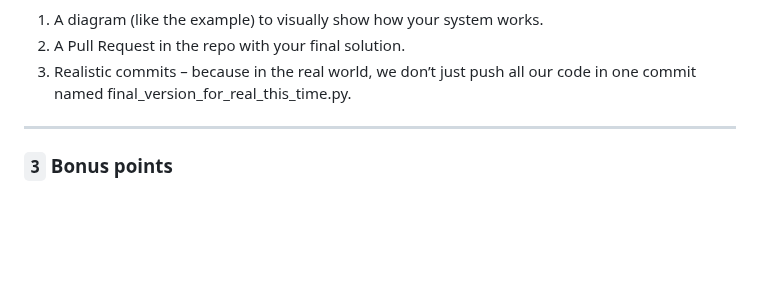
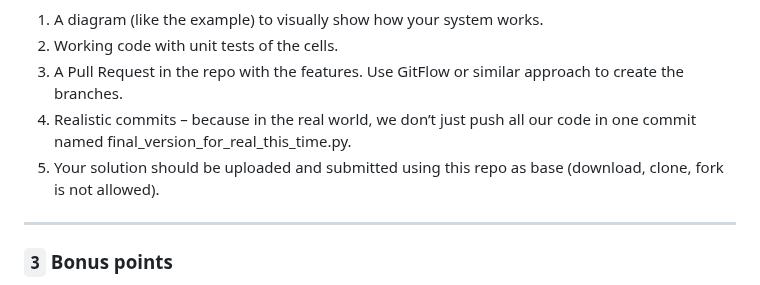
Before and after one commit to VictorBrouwer/ai-eng-challenge, a Markdown page: README.md, the part around one of its changes. GitHub-like rendering; blank space fills up the shorter version.

Commit message:
Guidelines update

```diff
--- a/README.md
+++ b/README.md
@@ -81,8 +81,10 @@ As you can see the phone is not leaked to non clients, premiun ones has differen
 **Deliverables**
 ![Graph example](lang-graph.png?raw=true "Graph example")
 1. A diagram (like the example) to visually show how your system works.
-2. A Pull Request in the repo with your final solution.
-3. Realistic commits – because in the real world, we don’t just push all our code in one commit named final_version_for_real_this_time.py.
+2. Working code with unit tests of the cells.
+3. A Pull Request in the repo with the features. Use GitFlow or similar approach to create the branches.
+4. Realistic commits – because in the real world, we don’t just push all our code in one commit named final_version_for_real_this_time.py.
+5. Your solution should be uploaded and submitted using this repo as base (download, clone, fork is not allowed).
 
 ---
 
```
Also changed, not shown: other parts of README.md (+1 -1 lines).
